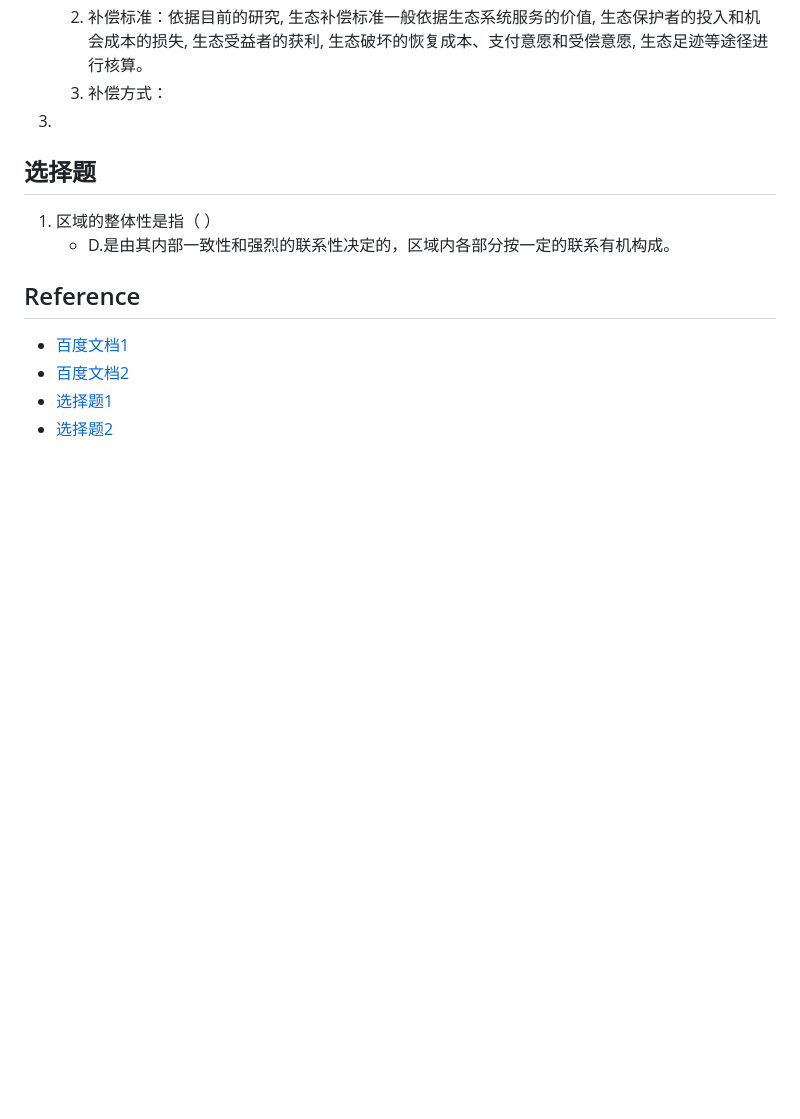
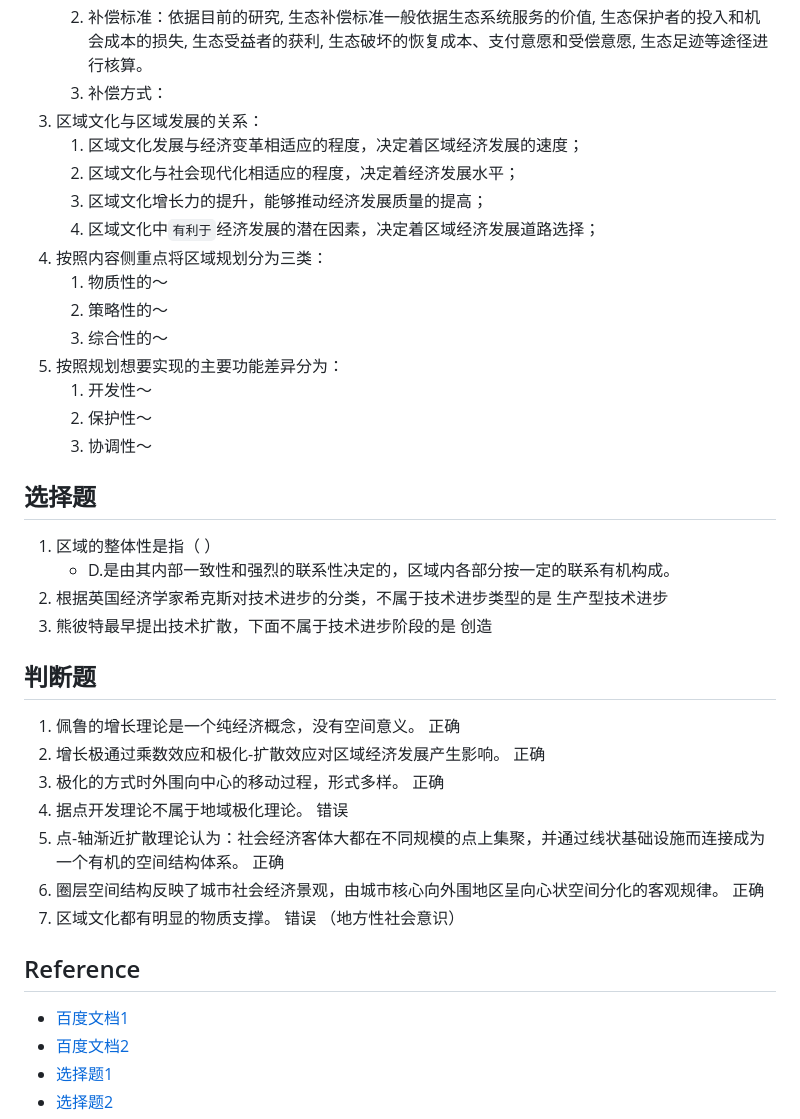
Before and after one commit to pzq123456/pzq123456.github.io, a Markdown page: blogs/tmp0.md, the part around one of its changes. GitHub-like rendering; blank space fills up the shorter version.

```diff
--- a/blogs/tmp0.md
+++ b/blogs/tmp0.md
@@ -55,10 +67,33 @@
    1. 生态补偿的主体：生态服务的受益者
    2. 补偿标准：依据目前的研究, 生态补偿标准一般依据生态系统服务的价值, 生态保护者的投入和机会成本的损失, 生态受益者的获利, 生态破坏的恢复成本、支付意愿和受偿意愿, 生态足迹等途径进行核算。
    3. 补偿方式：
-3.
+3. 区域文化与区域发展的关系：
+   1. 区域文化发展与经济变革相适应的程度，决定着区域经济发展的速度；
+   2. 区域文化与社会现代化相适应的程度，决定着经济发展水平；
+   3. 区域文化增长力的提升，能够推动经济发展质量的提高；
+   4. 区域文化中`有利于`经济发展的潜在因素，决定着区域经济发展道路选择；
+4. 按照内容侧重点将区域规划分为三类：
+   1. 物质性的～
+   2. 策略性的～
+   3. 综合性的～
+5. 按照规划想要实现的主要功能差异分为：
+   1. 开发性～
+   2. 保护性～
+   3. 协调性～
 ## 选择题
 1. 区域的整体性是指（ ）
    - D.是由其内部一致性和强烈的联系性决定的，区域内各部分按一定的联系有机构成。
+2. 根据英国经济学家希克斯对技术进步的分类，不属于技术进步类型的是 生产型技术进步
+3. 熊彼特最早提出技术扩散，下面不属于技术进步阶段的是 创造
+
+## 判断题
+1. 佩鲁的增长理论是一个纯经济概念，没有空间意义。 正确
+2. 增长极通过乘数效应和极化-扩散效应对区域经济发展产生影响。 正确
+3. 极化的方式时外围向中心的移动过程，形式多样。 正确
+4. 据点开发理论不属于地域极化理论。 错误
+5. 点-轴渐近扩散理论认为：社会经济客体大都在不同规模的点上集聚，并通过线状基础设施而连接成为一个有机的空间结构体系。 正确
+6. 圈层空间结构反映了城市社会经济景观，由城市核心向外围地区呈向心状空间分化的客观规律。 正确
+7. 区域文化都有明显的物质支撑。 错误 （地方性社会意识）
 ## Reference
 - [百度文档1](https://wenku.baidu.com/view/f2af58293169a4517723a3f6?aggId=5748cfa21cb91a37f111f18583d049649b660e88&fr=catalogMain_text_ernie_recall_backup_new:wk_recommend_main2)
 - [百度文档2](https://wenku.baidu.com/view/df5abfc66137ee06eff91850?aggId=5748cfa21cb91a37f111f18583d049649b660e88&fr=catalogMain_graph_v10_recall:wk_recommend_main2)
```
Also changed, not shown: other parts of blogs/tmp0.md (+26 -14 lines).
